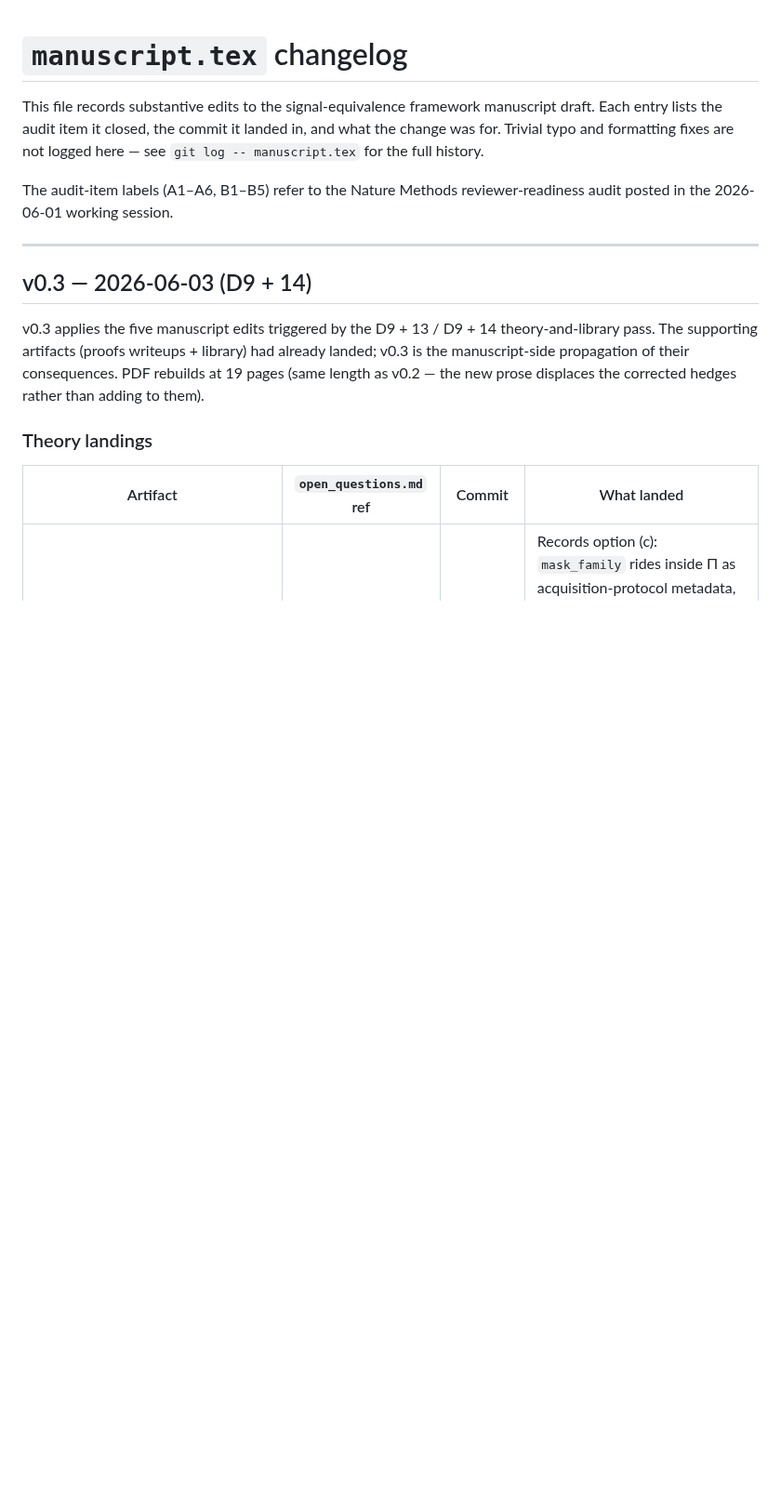
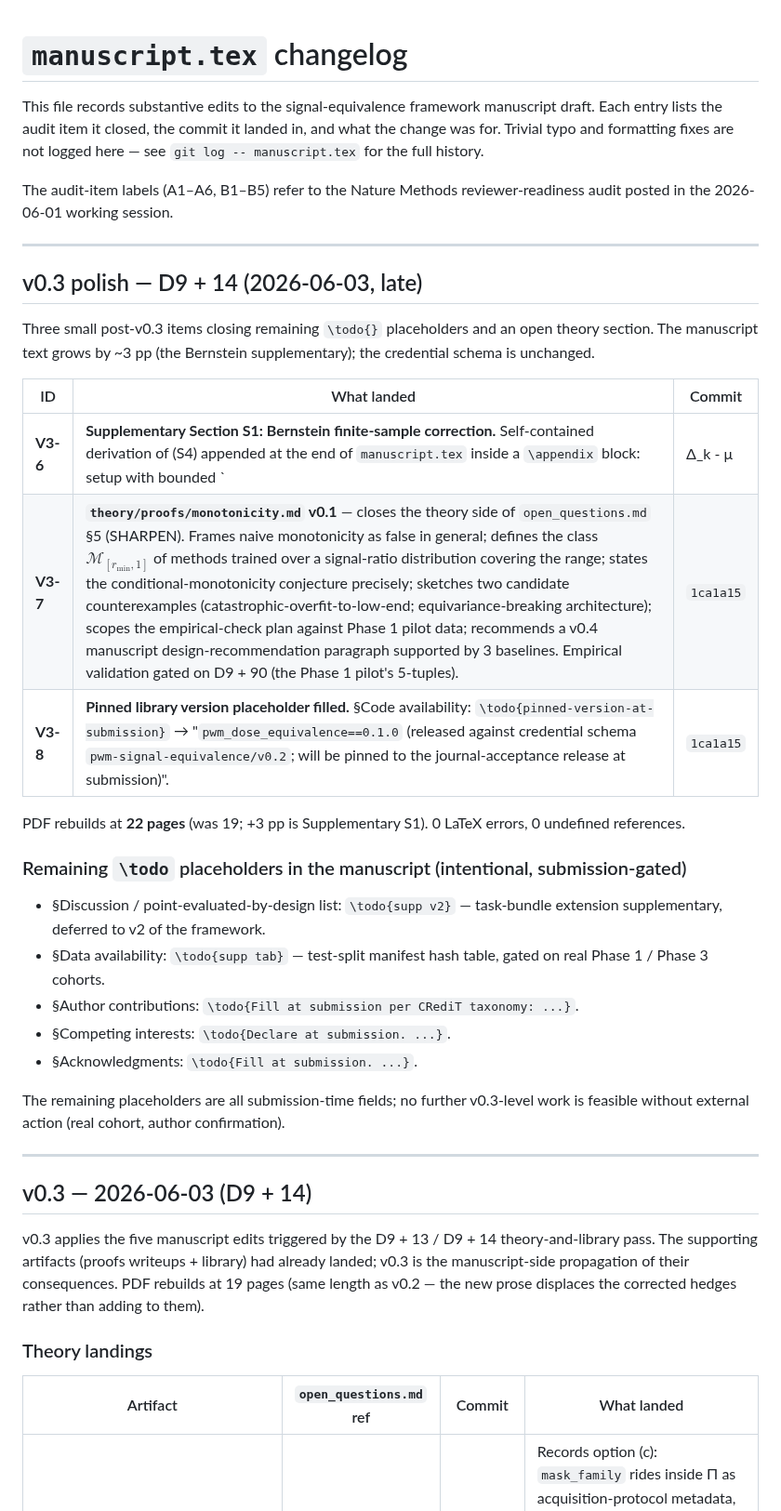
Before and after one commit to integritynoble/low_dose_CT, a Markdown page: WS-2_framework/paper_draft/CHANGELOG.md, the part around the change. Shown at 93% size. GitHub-like rendering; blank space fills up the shorter version.

Commit message:
WS-2 CHANGELOG: record V3-6 / V3-7 / V3-8 polish landings
Adds a "v0.3 polish - D9 + 14 (late)" section above the v0.3 main
section, capturing the three post-v0.3 items that landed in 1ca1a15:

- V3-6: Supplementary Section S1 (Bernstein finite-sample correction).
  Closes the manuscript sec methods-estimator \\todo{supp section}
  placeholder. PDF +3 pages.

- V3-7: theory/proofs/monotonicity.md v0.1. Closes the theory side of
  open_questions sec 5; empirical check still gated on Phase 1 pilot
  data (D9 + 90).

- V3-8: \\todo{pinned-version-at-submission} -> pwm_dose_equivalence
  ==0.1.0 (released against schema v0.2; re-pinned at submission).

Also enumerates the remaining \\todo placeholders in the manuscript
that are intentionally left for submission-time (CRediT author list;
competing interests; acknowledgments; data-availability supp tab
gated on real cohorts; v2 task-bundle supp). No further v0.3-level
work is feasible without external action.

Co-Authored-By: Claude Opus 4.7 (1M context) <noreply@anthropic.com>

```diff
--- a/WS-2_framework/paper_draft/CHANGELOG.md
+++ b/WS-2_framework/paper_draft/CHANGELOG.md
@@ -7,6 +7,30 @@ not logged here — see `git log -- manuscript.tex` for the full history.
 
 The audit-item labels (A1–A6, B1–B5) refer to the Nature Methods
 reviewer-readiness audit posted in the 2026-06-01 working session.
+
+---
+
+## v0.3 polish — D9 + 14 (2026-06-03, late)
+
+Three small post-v0.3 items closing remaining `\todo{}` placeholders and an open theory section. The manuscript text grows by ~3 pp (the Bernstein supplementary); the credential schema is unchanged.
+
+| ID | What landed | Commit |
+|---|---|---|
+| **V3-6** | **Supplementary Section S1: Bernstein finite-sample correction.** Self-contained derivation of (S4) appended at the end of `manuscript.tex` inside a `\appendix` block: setup with bounded `|Δ_k - μ| ≤ M`, Bernstein's inequality (cite Boucheron–Lugosi–Massart 2013), substitution at $t = \varepsilon$, the boxed (S4) bound, numerical comparison to (S1), library-behaviour note (both bounds reported in `sample_size_check`), practical guidance ((S1) for n ≥ 100; (S4) for n < 100), two caveats (unbounded metrics → Hoeffding; paired AUC → DeLong instead of (S4)). The §methods-estimator `\todo{supp section}` placeholder is replaced with `\ref{supp:bernstein}`. | `1ca1a15` |
+| **V3-7** | **`theory/proofs/monotonicity.md` v0.1** — closes the theory side of `open_questions.md` §5 (SHARPEN). Frames naive monotonicity as false in general; defines the class $\mathcal{M}_{[r_{\min}, 1]}$ of methods trained over a signal-ratio distribution covering the range; states the conditional-monotonicity conjecture precisely; sketches two candidate counterexamples (catastrophic-overfit-to-low-end; equivariance-breaking architecture); scopes the empirical-check plan against Phase 1 pilot data; recommends a v0.4 manuscript design-recommendation paragraph supported by 3 baselines. Empirical validation gated on D9 + 90 (the Phase 1 pilot's 5-tuples). | `1ca1a15` |
+| **V3-8** | **Pinned library version placeholder filled.** §Code availability: `\todo{pinned-version-at-submission}` → "`pwm_dose_equivalence==0.1.0` (released against credential schema `pwm-signal-equivalence/v0.2`; will be pinned to the journal-acceptance release at submission)". | `1ca1a15` |
+
+PDF rebuilds at **22 pages** (was 19; +3 pp is Supplementary S1). 0 LaTeX errors, 0 undefined references.
+
+### Remaining `\todo` placeholders in the manuscript (intentional, submission-gated)
+
+- §Discussion / point-evaluated-by-design list: `\todo{supp v2}` — task-bundle extension supplementary, deferred to v2 of the framework.
+- §Data availability: `\todo{supp tab}` — test-split manifest hash table, gated on real Phase 1 / Phase 3 cohorts.
+- §Author contributions: `\todo{Fill at submission per CRediT taxonomy: ...}`.
+- §Competing interests: `\todo{Declare at submission. ...}`.
+- §Acknowledgments: `\todo{Fill at submission. ...}`.
+
+The remaining placeholders are all submission-time fields; no further v0.3-level work is feasible without external action (real cohort, author confirmation).
 
 ---
 
```
